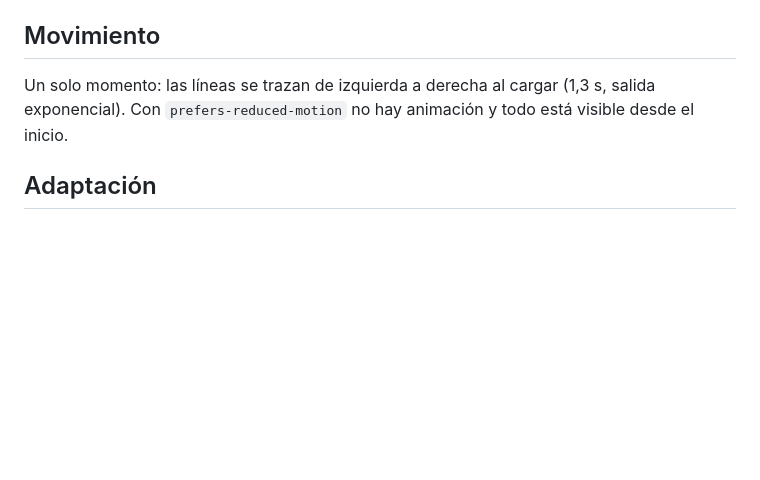
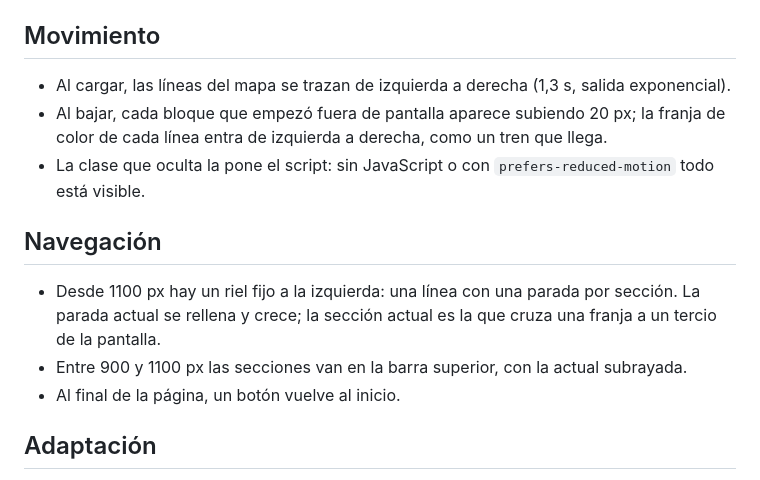
Before and after one commit to ArturDev98/ai-automatization, a Markdown page: DESIGN.md, the part around the change. Drawn GitHub-style; blank space fills up the shorter version.

```diff
--- a/DESIGN.md
+++ b/DESIGN.md
@@ -41,8 +41,17 @@ El tema sigue al sistema y se puede forzar con el botón; la elección se guarda
 
 ## Movimiento
 
-Un solo momento: las líneas se trazan de izquierda a derecha al cargar (1,3 s, salida exponencial).
-Con `prefers-reduced-motion` no hay animación y todo está visible desde el inicio.
+- Al cargar, las líneas del mapa se trazan de izquierda a derecha (1,3 s, salida exponencial).
+- Al bajar, cada bloque que empezó fuera de pantalla aparece subiendo 20 px; la franja de color de cada
+  línea entra de izquierda a derecha, como un tren que llega.
+- La clase que oculta la pone el script: sin JavaScript o con `prefers-reduced-motion` todo está visible.
+
+## Navegación
+
+- Desde 1100 px hay un riel fijo a la izquierda: una línea con una parada por sección. La parada
+  actual se rellena y crece; la sección actual es la que cruza una franja a un tercio de la pantalla.
+- Entre 900 y 1100 px las secciones van en la barra superior, con la actual subrayada.
+- Al final de la página, un botón vuelve al inicio.
 
 ## Adaptación
 
```
Also changed, not shown: README.md (+1 -0 lines), docs/convenciones.md (+1 -0 lines), docs/panel.png, 11 other files.
